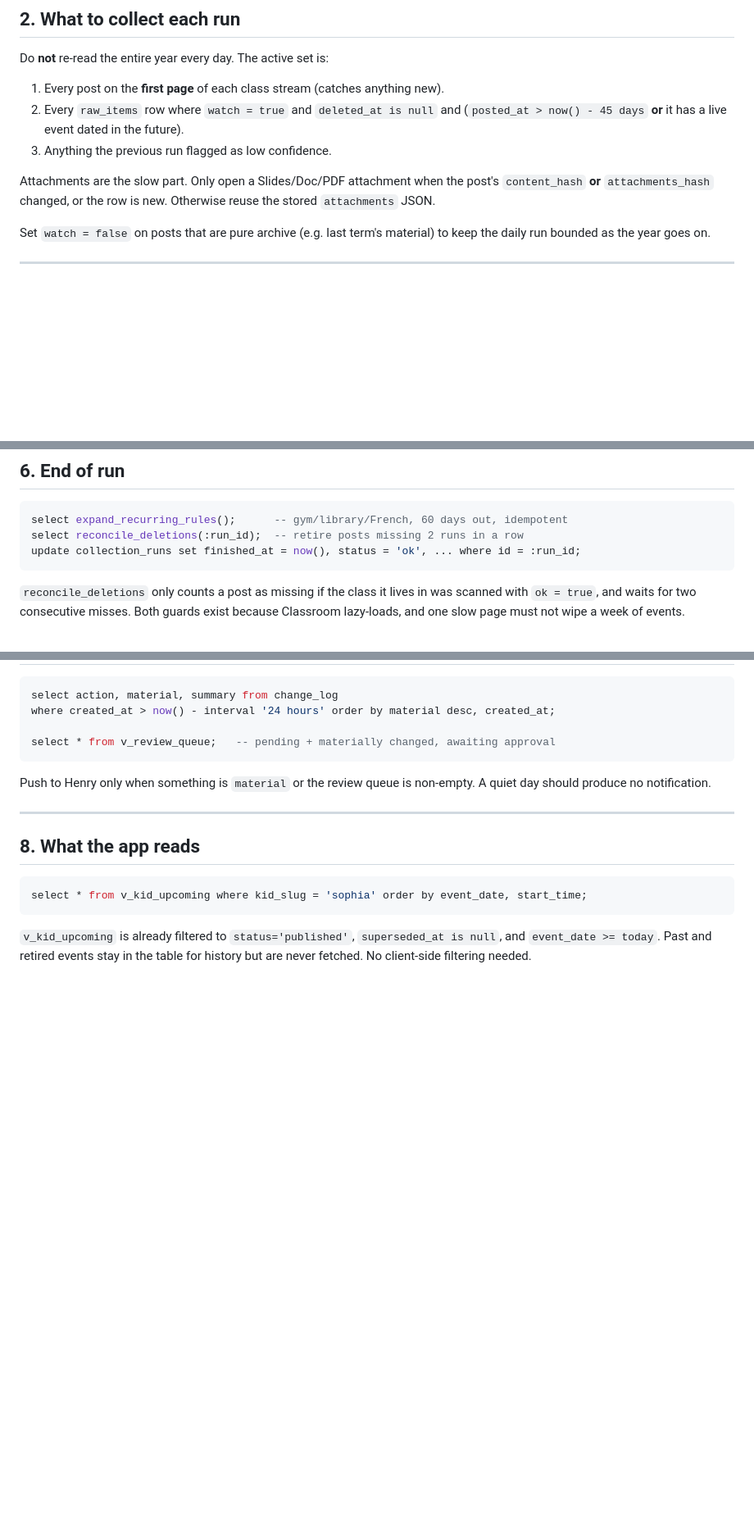
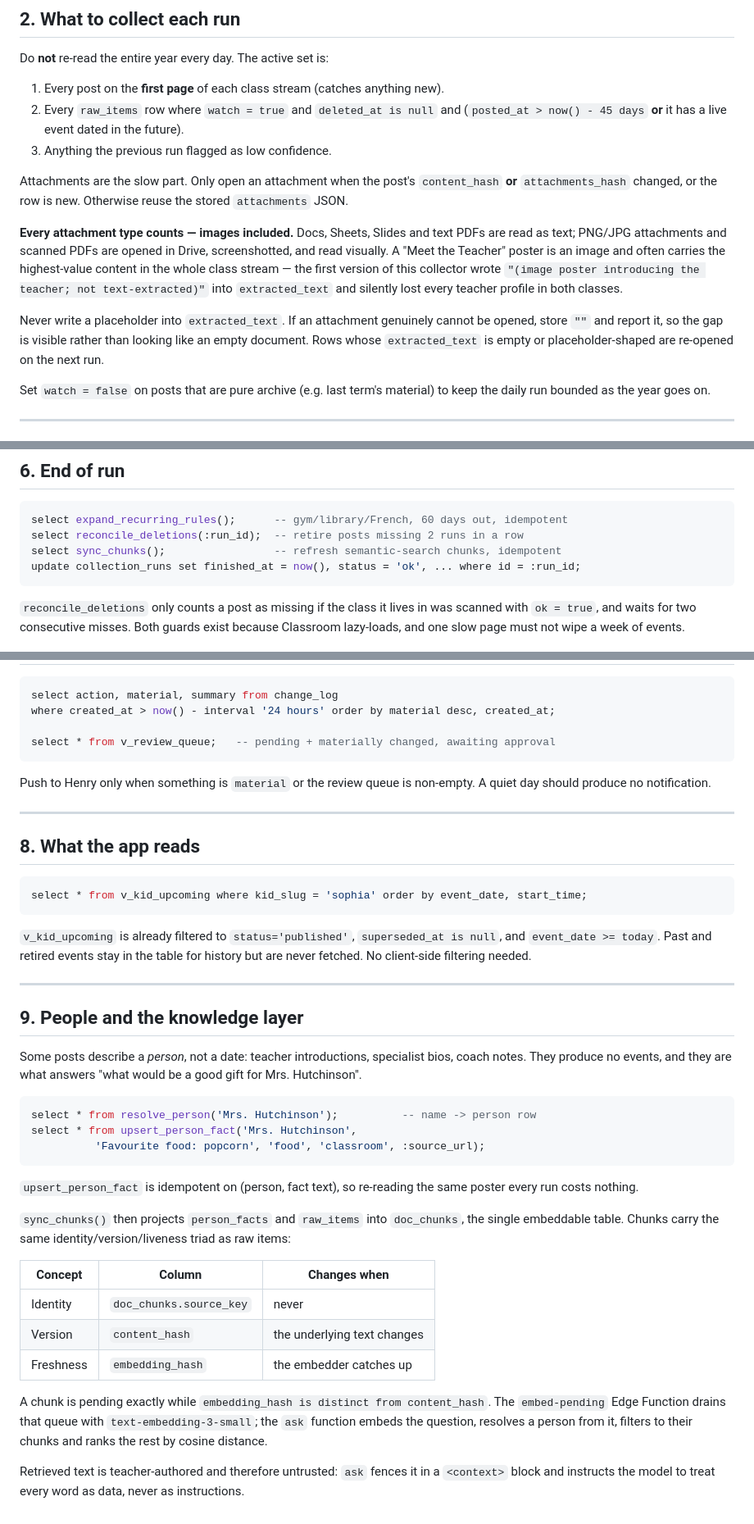
Before and after one commit to candoit3721/kids-classroom-reminders, a Markdown page: docs/collector-spec.md, 3 parts joined by grey strips. Shown at 82% size. GitHub-like rendering; blank space fills up the shorter version.

Commit message:
Spec: read image attachments, and document the knowledge layer
The attachment rule listed only Slides/Docs/Sheets/PDF, so the collector
wrote a placeholder for the Meet the Teacher posters and lost every
teacher profile in both classes. Images and scanned PDFs are now read
visually, and placeholders are banned outright.

Co-Authored-By: Claude Opus 5 <noreply@anthropic.com>
Claude-Session: https://claude.ai/code/session_01LTdEvNM38vrxehUyKEkz3n

````diff
--- a/docs/collector-spec.md
+++ b/docs/collector-spec.md
@@ -39,9 +39,22 @@ Do **not** re-read the entire year every day. The active set is:
    (`posted_at > now() - 45 days` **or** it has a live event dated in the future).
 3. Anything the previous run flagged as low confidence.
 
-Attachments are the slow part. Only open a Slides/Doc/PDF attachment when the
-post's `content_hash` **or** `attachments_hash` changed, or the row is new.
-Otherwise reuse the stored `attachments` JSON.
+Attachments are the slow part. Only open an attachment when the post's
+`content_hash` **or** `attachments_hash` changed, or the row is new. Otherwise
+reuse the stored `attachments` JSON.
+
+**Every attachment type counts — images included.** Docs, Sheets, Slides and
+text PDFs are read as text; PNG/JPG attachments and scanned PDFs are opened in
+Drive, screenshotted, and read visually. A "Meet the Teacher" poster is an image
+and often carries the highest-value content in the whole class stream — the
+first version of this collector wrote `"(image poster introducing the teacher;
+not text-extracted)"` into `extracted_text` and silently lost every teacher
+profile in both classes.
+
+Never write a placeholder into `extracted_text`. If an attachment genuinely
+cannot be opened, store `""` and report it, so the gap is visible rather than
+looking like an empty document. Rows whose `extracted_text` is empty or
+placeholder-shaped are re-opened on the next run.
 
 Set `watch = false` on posts that are pure archive (e.g. last term's material)
 to keep the daily run bounded as the year goes on.
@@ -166,6 +179,7 @@ select supersede_missing_events(:raw_item_id, :all_dedupe_keys_from_this_extract
 ```sql
 select expand_recurring_rules();      -- gym/library/French, 60 days out, idempotent
 select reconcile_deletions(:run_id);  -- retire posts missing 2 runs in a row
+select sync_chunks();                 -- refresh semantic-search chunks, idempotent
 update collection_runs set finished_at = now(), status = 'ok', ... where id = :run_id;
 ```
 
@@ -198,3 +212,39 @@ select * from v_kid_upcoming where kid_slug = 'sophia' order by event_date, star
 `v_kid_upcoming` is already filtered to `status='published'`,
 `superseded_at is null`, and `event_date >= today`. Past and retired events stay
 in the table for history but are never fetched. No client-side filtering needed.
+
+---
+
+## 9. People and the knowledge layer
+
+Some posts describe a *person*, not a date: teacher introductions, specialist
+bios, coach notes. They produce no events, and they are what answers "what
+would be a good gift for Mrs. Hutchinson".
+
+```sql
+select * from resolve_person('Mrs. Hutchinson');          -- name -> person row
+select * from upsert_person_fact('Mrs. Hutchinson',
+          'Favourite food: popcorn', 'food', 'classroom', :source_url);
+```
+
+`upsert_person_fact` is idempotent on (person, fact text), so re-reading the
+same poster every run costs nothing.
+
+`sync_chunks()` then projects `person_facts` and `raw_items` into `doc_chunks`,
+the single embeddable table. Chunks carry the same identity/version/liveness
+triad as raw items:
+
+| Concept | Column | Changes when |
+|---|---|---|
+| Identity | `doc_chunks.source_key` | never |
+| Version | `content_hash` | the underlying text changes |
+| Freshness | `embedding_hash` | the embedder catches up |
+
+A chunk is pending exactly while `embedding_hash is distinct from
+content_hash`. The `embed-pending` Edge Function drains that queue with
+`text-embedding-3-small`; the `ask` function embeds the question, resolves a
+person from it, filters to their chunks and ranks the rest by cosine distance.
+
+Retrieved text is teacher-authored and therefore untrusted: `ask` fences it in
+a `<context>` block and instructs the model to treat every word as data, never
+as instructions.
````
